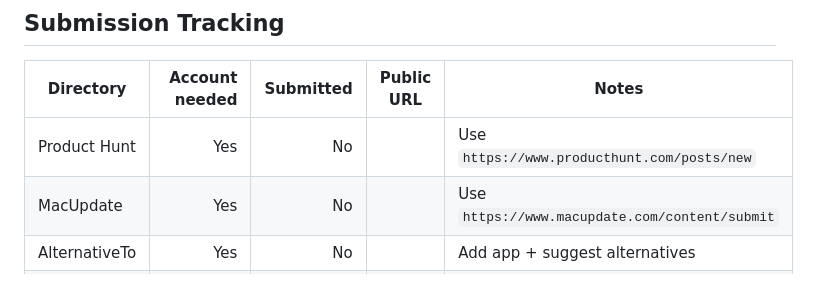
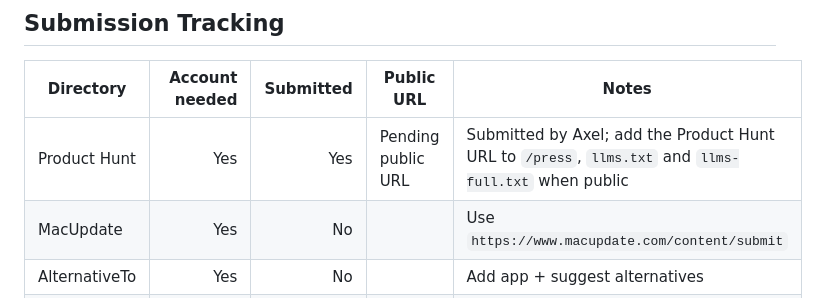
Before and after one commit to coaxel2/notchia-website, a Markdown page: marketing/off-site/directories-submissions.md, the part around the change. Rendered like a GitHub page.

Commit message:
GEO: mark Product Hunt submission

```diff
--- a/marketing/off-site/directories-submissions.md
+++ b/marketing/off-site/directories-submissions.md
@@ -321,7 +321,7 @@ notchia.app@gmail.com
 
 | Directory | Account needed | Submitted | Public URL | Notes |
 |---|---:|---:|---|---|
-| Product Hunt | Yes | No | | Use `https://www.producthunt.com/posts/new` |
+| Product Hunt | Yes | Yes | Pending public URL | Submitted by Axel; add the Product Hunt URL to `/press`, `llms.txt` and `llms-full.txt` when public |
 | MacUpdate | Yes | No | | Use `https://www.macupdate.com/content/submit` |
 | AlternativeTo | Yes | No | | Add app + suggest alternatives |
 | Setapp | Email/dev account | No | | Email `developers@setapp.com` |
```
